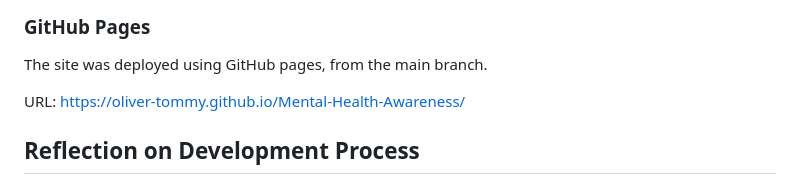
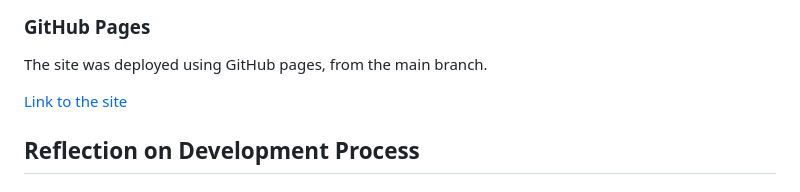
Before and after one commit to Oliver-Tommy/Mental-Health-Awareness, a Markdown page: README.md, the part around the change. Drawn GitHub-style.

Commit message:
Add: Hyperlink to the deployed site

```diff
--- a/README.md
+++ b/README.md
@@ -164,7 +164,7 @@ The HTML and CSS were validated using W3C and Jigsaw validators, with no errors
 
 The site was deployed using GitHub pages, from the main branch.
 
-URL: https://oliver-tommy.github.io/Mental-Health-Awareness/
+<a href="https://oliver-tommy.github.io/Mental-Health-Awareness/" target="_blank">Link to the site</a>
 
 ## Reflection on Development Process
 
```
